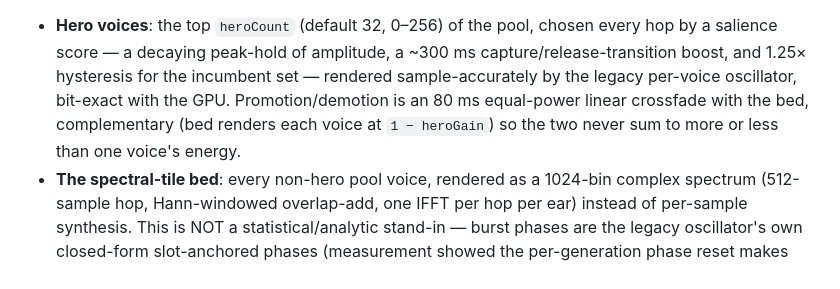
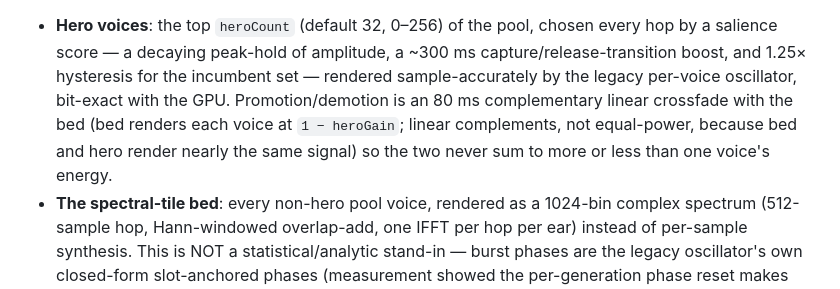
Before and after one commit to xWolgan/ocean, a Markdown page: SPEC.md, the part around the change. Drawn GitHub-style.

```diff
--- a/SPEC.md
+++ b/SPEC.md
@@ -151,9 +151,10 @@ for the full design and its execution history):
   amplitude, a ~300 ms capture/release-transition boost, and 1.25×
   hysteresis for the incumbent set — rendered sample-accurately by the
   legacy per-voice oscillator, bit-exact with the GPU. Promotion/demotion
-  is an 80 ms equal-power linear crossfade with the bed, complementary
-  (bed renders each voice at `1 − heroGain`) so the two never sum to more
-  or less than one voice's energy.
+  is an 80 ms complementary linear crossfade with the bed (bed renders
+  each voice at `1 − heroGain`; linear complements, not equal-power,
+  because bed and hero render nearly the same signal) so the two never
+  sum to more or less than one voice's energy.
 - **The spectral-tile bed**: every non-hero pool voice, rendered as a
   1024-bin complex spectrum (512-sample hop, Hann-windowed overlap-add,
   one IFFT per hop per ear) instead of per-sample synthesis. This is NOT
```
Also changed, not shown: intents/wolgan--spectral-tile-audio.md (+48 -0 lines).
